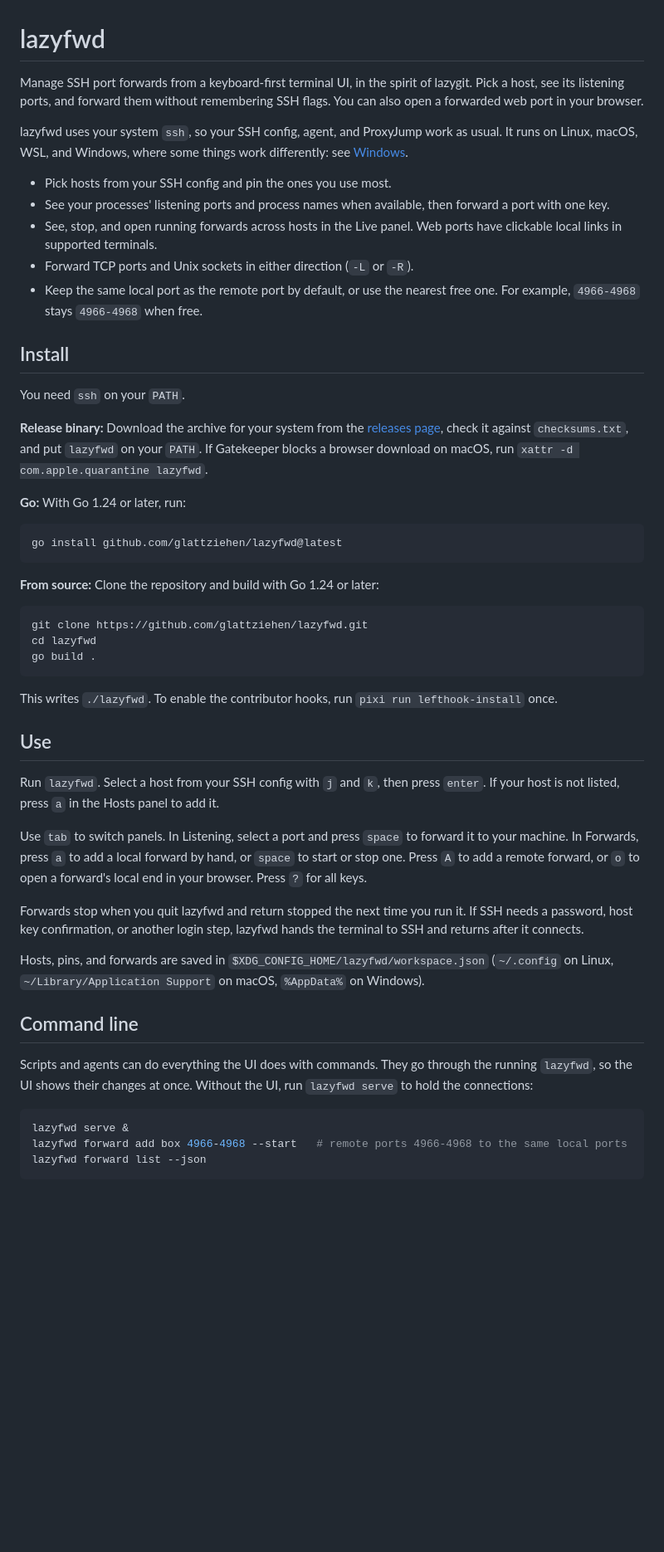
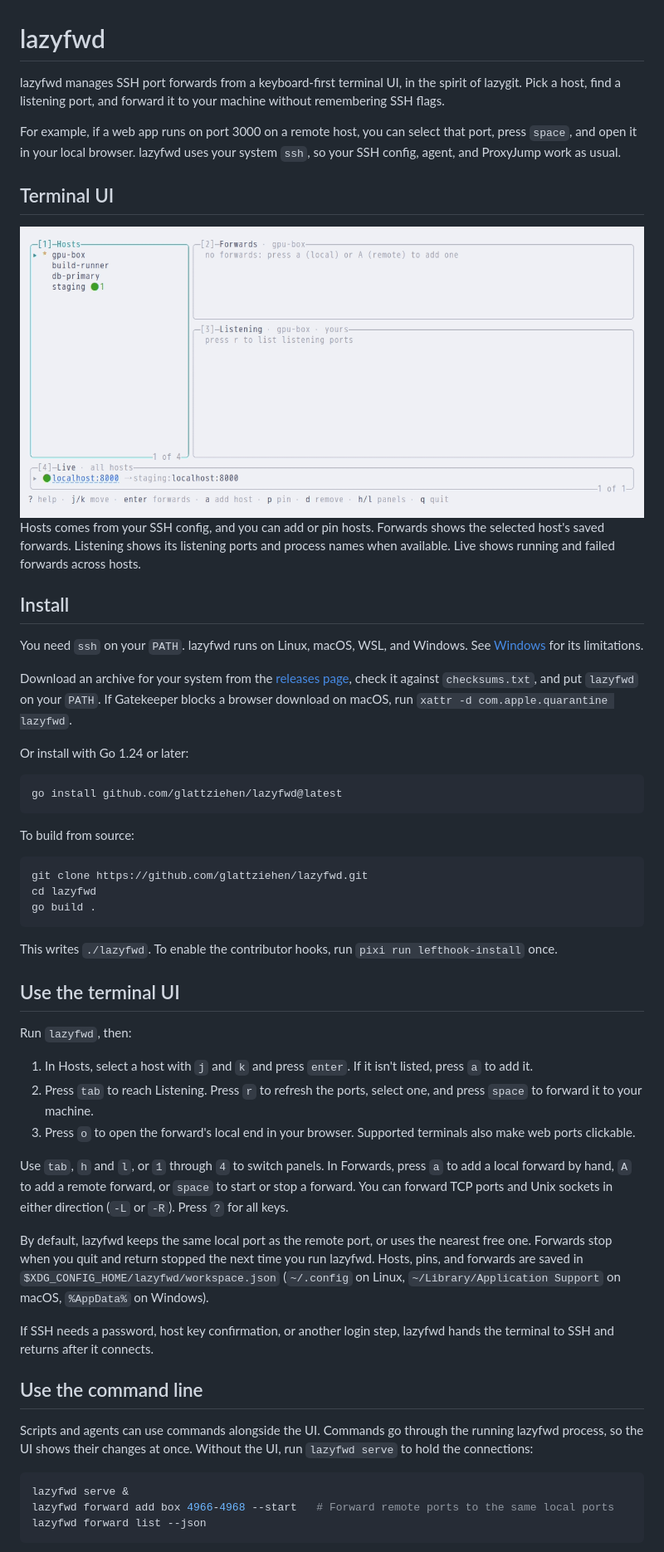
Before and after one commit to glattziehen/lazyfwd, a Markdown page: README.md, the part around one of its changes. Shown at 83% size. Rendered like a GitHub page; pictures changed too: .github/assets/demo-light.gif (added); blank space fills up the shorter version.

Commit message:
docs: replace the README screenshot with a recorded demo GIF (#33)

````diff
--- a/README.md
+++ b/README.md
@@ -1,30 +1,31 @@
 # lazyfwd
 
-Manage SSH port forwards from a keyboard-first terminal UI, in the spirit of lazygit. Pick a host, see its listening ports, and forward them without remembering SSH flags. You can also open a forwarded web port in your browser.
+lazyfwd manages SSH port forwards from a keyboard-first terminal UI, in the spirit of lazygit. Pick a host, find a listening port, and forward it to your machine without remembering SSH flags.
 
-lazyfwd uses your system `ssh`, so your SSH config, agent, and ProxyJump work as usual. It runs on Linux, macOS, WSL, and Windows, where some things work differently: see [Windows](#windows).
+For example, if a web app runs on port 3000 on a remote host, you can select that port, press `space`, and open it in your local browser. lazyfwd uses your system `ssh`, so your SSH config, agent, and ProxyJump work as usual.
 
-- Pick hosts from your SSH config and pin the ones you use most.
-- See your processes' listening ports and process names when available, then forward a port with one key.
-- See, stop, and open running forwards across hosts in the Live panel. Web ports have clickable local links in supported terminals.
-- Forward TCP ports and Unix sockets in either direction (`-L` or `-R`).
-- Keep the same local port as the remote port by default, or use the nearest free one. For example, `4966-4968` stays `4966-4968` when free.
+## Terminal UI
 
-<!-- Screenshot goes here. -->
+<picture>
+  <source media="(prefers-color-scheme: dark)" srcset=".github/assets/demo-dark.gif">
+  <img alt="lazyfwd: browse hosts, forward a listening port, then stop and start the forward" src=".github/assets/demo-light.gif">
+</picture>
+
+Hosts comes from your SSH config, and you can add or pin hosts. Forwards shows the selected host's saved forwards. Listening shows its listening ports and process names when available. Live shows running and failed forwards across hosts.
 
 ## Install
 
-You need `ssh` on your `PATH`.
+You need `ssh` on your `PATH`. lazyfwd runs on Linux, macOS, WSL, and Windows. See [Windows](#windows) for its limitations.
 
-**Release binary:** Download the archive for your system from the [releases page](https://github.com/glattziehen/lazyfwd/releases), check it against `checksums.txt`, and put `lazyfwd` on your `PATH`. If Gatekeeper blocks a browser download on macOS, run `xattr -d com.apple.quarantine lazyfwd`.
+Download an archive for your system from the [releases page](https://github.com/glattziehen/lazyfwd/releases), check it against `checksums.txt`, and put `lazyfwd` on your `PATH`. If Gatekeeper blocks a browser download on macOS, run `xattr -d com.apple.quarantine lazyfwd`.
 
-**Go:** With Go 1.24 or later, run:
+Or install with Go 1.24 or later:
 
 ```sh
 go install github.com/glattziehen/lazyfwd@latest
 ```
 
-**From source:** Clone the repository and build with Go 1.24 or later:
+To build from source:
 
 ```sh
 git clone https://github.com/glattziehen/lazyfwd.git
@@ -34,23 +35,27 @@ go build .
 
 This writes `./lazyfwd`. To enable the contributor hooks, run `pixi run lefthook-install` once.
 
-## Use
+## Use the terminal UI
 
-Run `lazyfwd`. Select a host from your SSH config with `j` and `k`, then press `enter`. If your host is not listed, press `a` in the Hosts panel to add it.
+Run `lazyfwd`, then:
 
-Use `tab` to switch panels. In Listening, select a port and press `space` to forward it to your machine. In Forwards, press `a` to add a local forward by hand, or `space` to start or stop one. Press `A` to add a remote forward, or `o` to open a forward's local end in your browser. Press `?` for all keys.
+1. In Hosts, select a host with `j` and `k` and press `enter`. If it isn't listed, press `a` to add it.
+2. Press `tab` to reach Listening. Press `r` to refresh the ports, select one, and press `space` to forward it to your machine.
+3. Press `o` to open the forward's local end in your browser. Supported terminals also make web ports clickable.
 
-Forwards stop when you quit lazyfwd and return stopped the next time you run it. If SSH needs a password, host key confirmation, or another login step, lazyfwd hands the terminal to SSH and returns after it connects.
+Use `tab`, `h` and `l`, or `1` through `4` to switch panels. In Forwards, press `a` to add a local forward by hand, `A` to add a remote forward, or `space` to start or stop a forward. You can forward TCP ports and Unix sockets in either direction (`-L` or `-R`). Press `?` for all keys.
 
-Hosts, pins, and forwards are saved in `$XDG_CONFIG_HOME/lazyfwd/workspace.json` (`~/.config` on Linux, `~/Library/Application Support` on macOS, `%AppData%` on Windows).
+By default, lazyfwd keeps the same local port as the remote port, or uses the nearest free one. Forwards stop when you quit and return stopped the next time you run lazyfwd. Hosts, pins, and forwards are saved in `$XDG_CONFIG_HOME/lazyfwd/workspace.json` (`~/.config` on Linux, `~/Library/Application Support` on macOS, `%AppData%` on Windows).
 
-## Command line
+If SSH needs a password, host key confirmation, or another login step, lazyfwd hands the terminal to SSH and returns after it connects.
 
-Scripts and agents can do everything the UI does with commands. They go through the running `lazyfwd`, so the UI shows their changes at once. Without the UI, run `lazyfwd serve` to hold the connections:
+## Use the command line
+
+Scripts and agents can use commands alongside the UI. Commands go through the running lazyfwd process, so the UI shows their changes at once. Without the UI, run `lazyfwd serve` to hold the connections:
 
 ```sh
 lazyfwd serve &
-lazyfwd forward add box 4966-4968 --start   # remote ports 4966-4968 to the same local ports
+lazyfwd forward add box 4966-4968 --start   # Forward remote ports to the same local ports
 lazyfwd forward list --json
 ```
 
````
Also changed, not shown: other parts of README.md (+6 -6 lines), .github/assets/demo-dark.gif (added), 4 other files.
